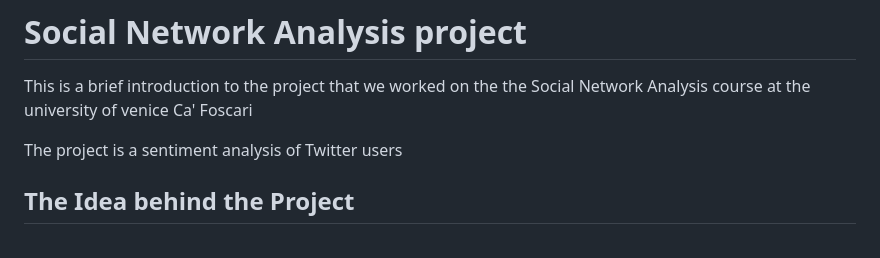
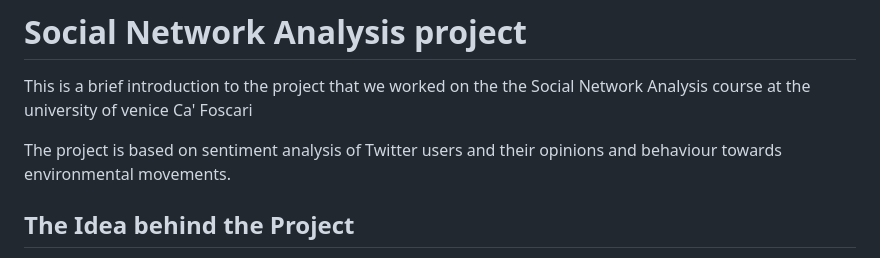
Before and after one commit to Jimpoz/SocialNetworkAnalysisProject, a Markdown page: README.md, the part around the change. Drawn GitHub-style.

```diff
--- a/README.md
+++ b/README.md
@@ -2,7 +2,7 @@
 
 This is a brief introduction to the project that we worked on the the Social Network Analysis course at the university of venice Ca' Foscari
 
-The project is a sentiment analysis of Twitter users
+The project is based on sentiment analysis of Twitter users and their opinions and behaviour towards environmental movements.
 
 ## The Idea behind the Project
 
```
